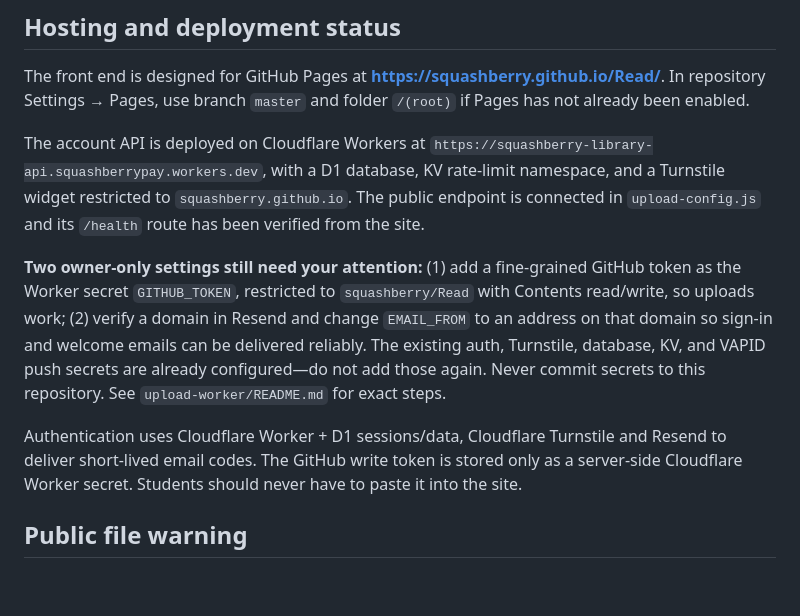
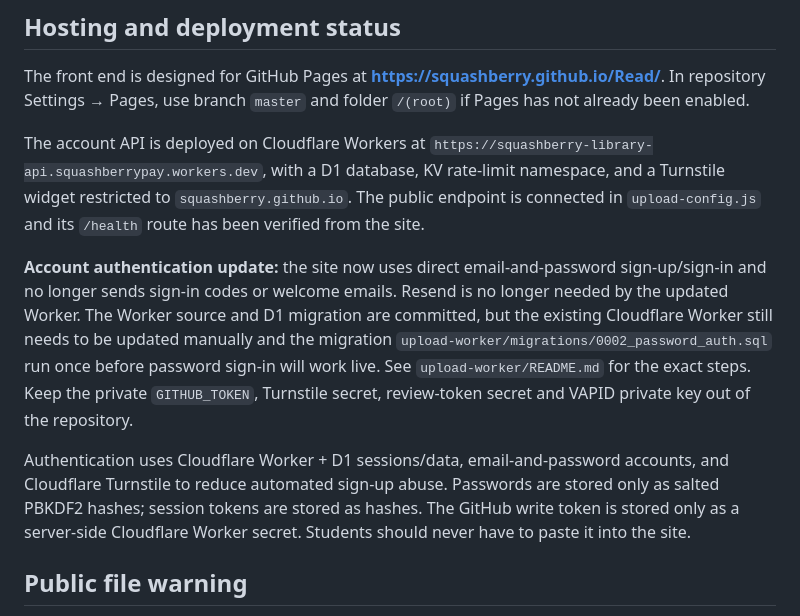
Before and after one commit to squashberry/Read, a Markdown page: README.md, the part around the change. Drawn GitHub-style; blank space fills up the shorter version.

Commit message:
Update Library deployment notes for password authentication

```diff
--- a/README.md
+++ b/README.md
@@ -21,9 +21,9 @@ The front end is designed for GitHub Pages at **https://squashberry.github.io/Re
 
 The account API is deployed on Cloudflare Workers at `https://squashberry-library-api.squashberrypay.workers.dev`, with a D1 database, KV rate-limit namespace, and a Turnstile widget restricted to `squashberry.github.io`. The public endpoint is connected in `upload-config.js` and its `/health` route has been verified from the site.
 
-**Two owner-only settings still need your attention:** (1) add a fine-grained GitHub token as the Worker secret `GITHUB_TOKEN`, restricted to `squashberry/Read` with Contents read/write, so uploads work; (2) verify a domain in Resend and change `EMAIL_FROM` to an address on that domain so sign-in and welcome emails can be delivered reliably. The existing auth, Turnstile, database, KV, and VAPID push secrets are already configured—do not add those again. Never commit secrets to this repository. See `upload-worker/README.md` for exact steps.
+**Account authentication update:** the site now uses direct email-and-password sign-up/sign-in and no longer sends sign-in codes or welcome emails. Resend is no longer needed by the updated Worker. The Worker source and D1 migration are committed, but the existing Cloudflare Worker still needs to be updated manually and the migration `upload-worker/migrations/0002_password_auth.sql` run once before password sign-in will work live. See `upload-worker/README.md` for the exact steps. Keep the private `GITHUB_TOKEN`, Turnstile secret, review-token secret and VAPID private key out of the repository.
 
-Authentication uses Cloudflare Worker + D1 sessions/data, Cloudflare Turnstile and Resend to deliver short-lived email codes. The GitHub write token is stored only as a server-side Cloudflare Worker secret. Students should never have to paste it into the site.
+Authentication uses Cloudflare Worker + D1 sessions/data, email-and-password accounts, and Cloudflare Turnstile to reduce automated sign-up abuse. Passwords are stored only as salted PBKDF2 hashes; session tokens are stored as hashes. The GitHub write token is stored only as a server-side Cloudflare Worker secret. Students should never have to paste it into the site.
 
 ## Public file warning
 
```
